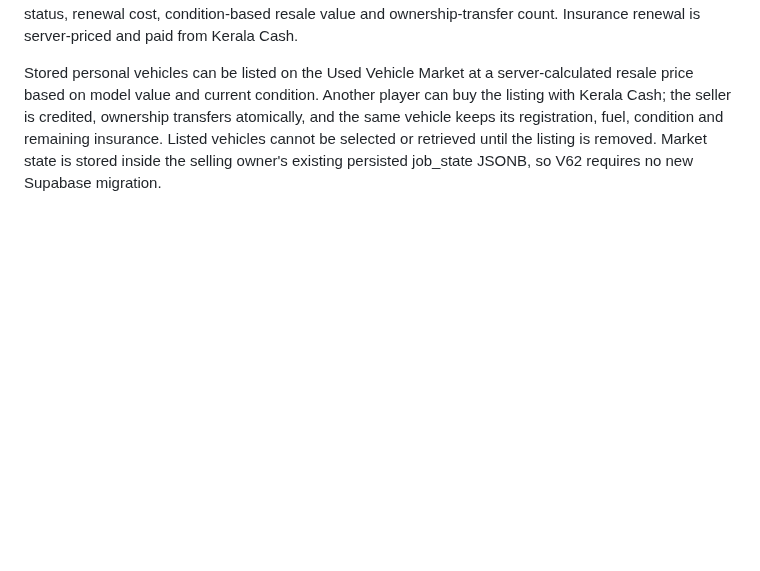
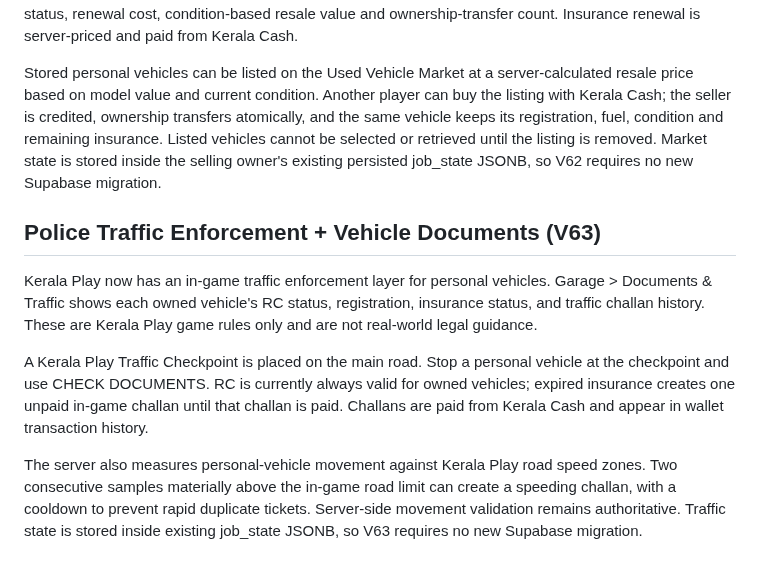
Before and after one commit to Dreamliker007/Kerala-Play, a Markdown page: README.md, the part around the change. Rendered like a GitHub page; blank space fills up the shorter version.

Commit message:
Document V63 traffic enforcement and vehicle documents

```diff
--- a/README.md
+++ b/README.md
@@ -118,3 +118,12 @@ Retrieved vehicles appear in the world near the player and use the existing stab
 Personal vehicles now receive a unique Kerala registration number when first purchased or migrated into the V62 garage. New vehicles include 30 days of insurance. The Garage shows registration, insurance status, renewal cost, condition-based resale value and ownership-transfer count. Insurance renewal is server-priced and paid from Kerala Cash.
 
 Stored personal vehicles can be listed on the Used Vehicle Market at a server-calculated resale price based on model value and current condition. Another player can buy the listing with Kerala Cash; the seller is credited, ownership transfers atomically, and the same vehicle keeps its registration, fuel, condition and remaining insurance. Listed vehicles cannot be selected or retrieved until the listing is removed. Market state is stored inside the selling owner's existing persisted job_state JSONB, so V62 requires no new Supabase migration.
+
+
+## Police Traffic Enforcement + Vehicle Documents (V63)
+
+Kerala Play now has an in-game traffic enforcement layer for personal vehicles. Garage > Documents & Traffic shows each owned vehicle's RC status, registration, insurance status, and traffic challan history. These are Kerala Play game rules only and are not real-world legal guidance.
+
+A Kerala Play Traffic Checkpoint is placed on the main road. Stop a personal vehicle at the checkpoint and use CHECK DOCUMENTS. RC is currently always valid for owned vehicles; expired insurance creates one unpaid in-game challan until that challan is paid. Challans are paid from Kerala Cash and appear in wallet transaction history.
+
+The server also measures personal-vehicle movement against Kerala Play road speed zones. Two consecutive samples materially above the in-game road limit can create a speeding challan, with a cooldown to prevent rapid duplicate tickets. Server-side movement validation remains authoritative. Traffic state is stored inside existing job_state JSONB, so V63 requires no new Supabase migration.
```
